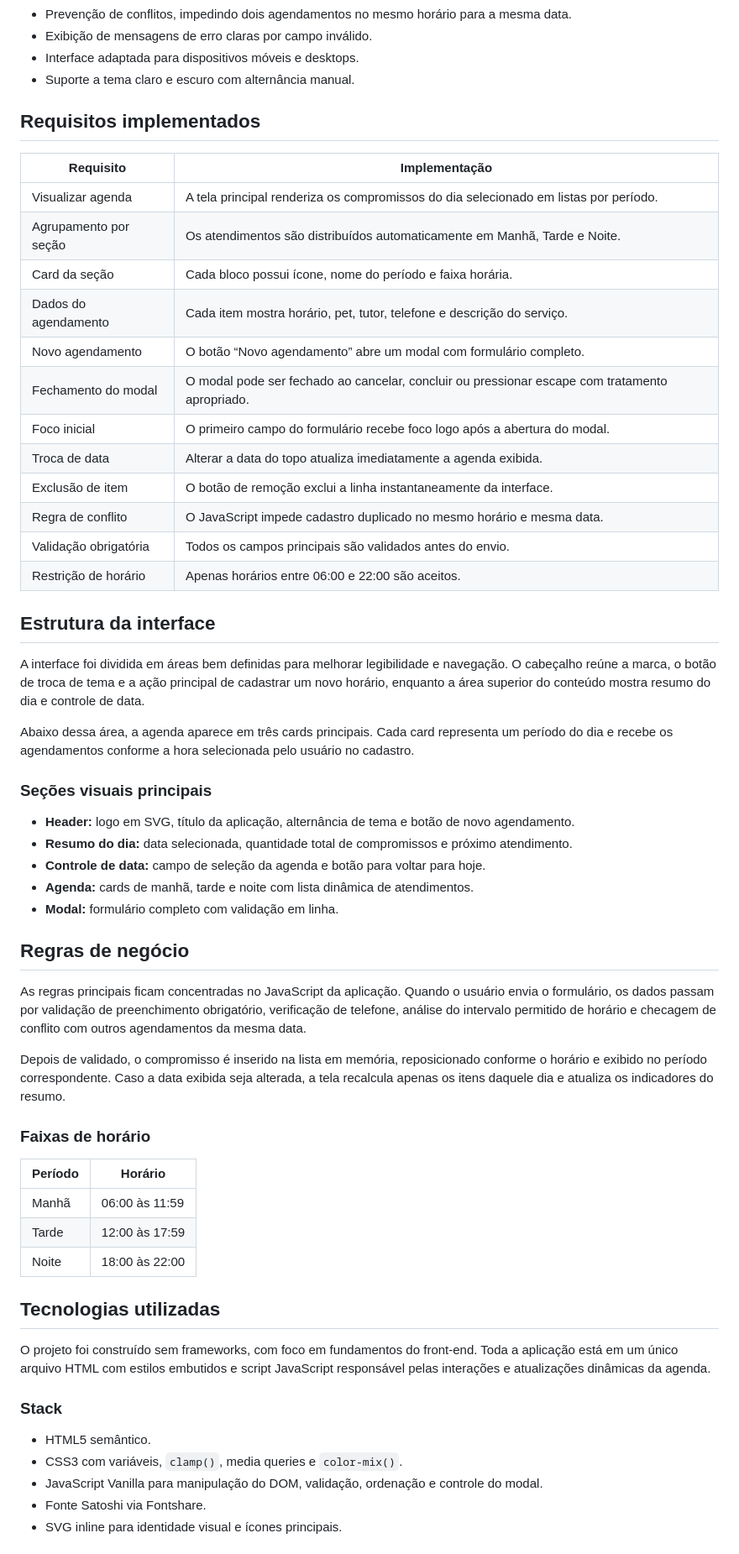
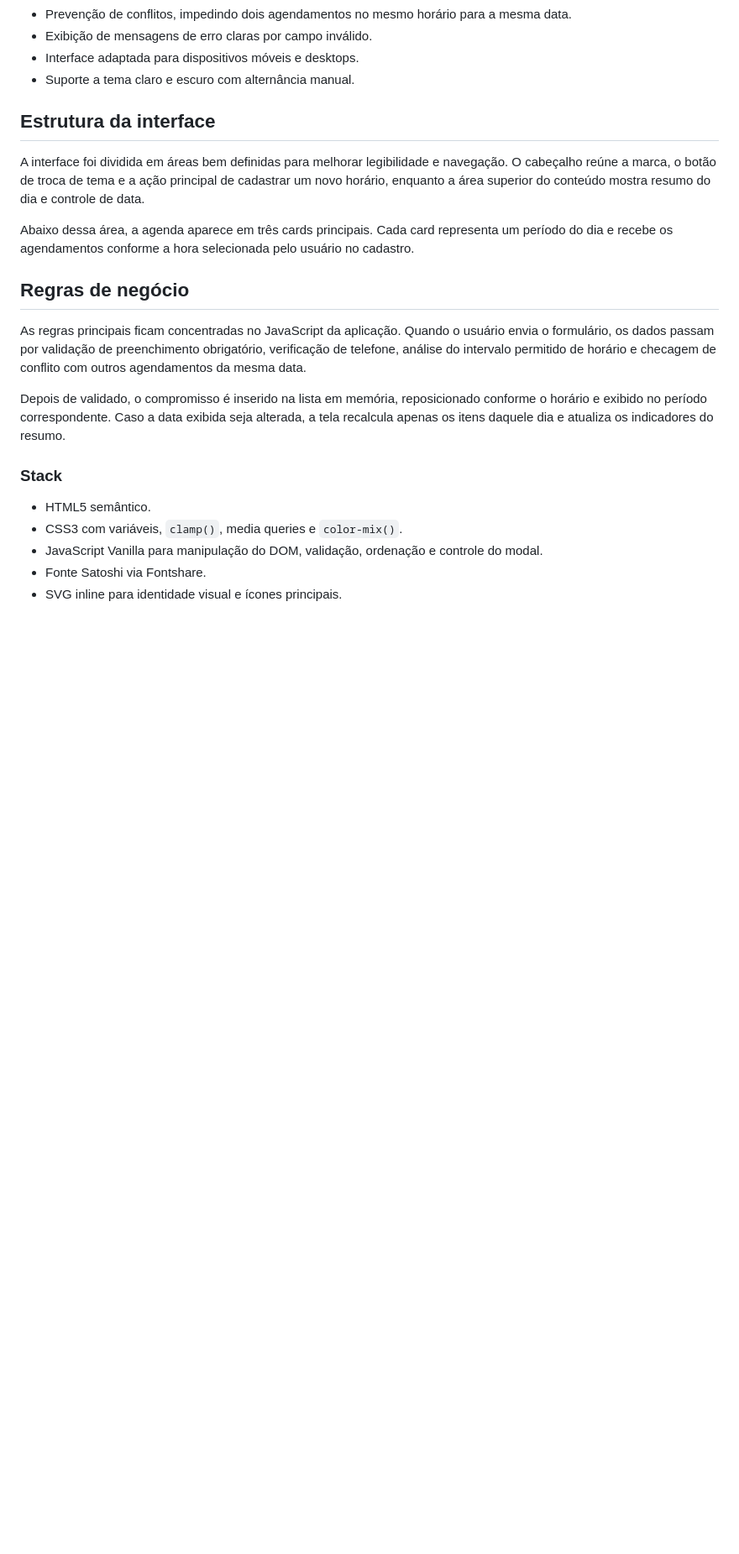
Before and after one commit to pedrozxx/Mundo-Pet, a Markdown page: README.md, the part around one of its changes. Shown at 84% size. Rendered like a GitHub page; blank space fills up the shorter version.

```diff
--- a/README.md
+++ b/README.md
@@ -28,22 +28,6 @@ Além do aspecto funcional, o projeto também foi pensado como exercício de boa
 - Interface adaptada para dispositivos móveis e desktops.
 - Suporte a tema claro e escuro com alternância manual.
 
-## Requisitos implementados
-
-| Requisito | Implementação |
-|---|---|
-| Visualizar agenda | A tela principal renderiza os compromissos do dia selecionado em listas por período.  |
-| Agrupamento por seção | Os atendimentos são distribuídos automaticamente em Manhã, Tarde e Noite.  |
-| Card da seção | Cada bloco possui ícone, nome do período e faixa horária.  |
-| Dados do agendamento | Cada item mostra horário, pet, tutor, telefone e descrição do serviço.  |
-| Novo agendamento | O botão “Novo agendamento” abre um modal com formulário completo.  |
-| Fechamento do modal | O modal pode ser fechado ao cancelar, concluir ou pressionar escape com tratamento apropriado.  |
-| Foco inicial | O primeiro campo do formulário recebe foco logo após a abertura do modal.  |
-| Troca de data | Alterar a data do topo atualiza imediatamente a agenda exibida.  |
-| Exclusão de item | O botão de remoção exclui a linha instantaneamente da interface.  |
-| Regra de conflito | O JavaScript impede cadastro duplicado no mesmo horário e mesma data.  |
-| Validação obrigatória | Todos os campos principais são validados antes do envio.  |
-| Restrição de horário | Apenas horários entre 06:00 e 22:00 são aceitos.  |
 
 ## Estrutura da interface
 
@@ -51,31 +35,11 @@ A interface foi dividida em áreas bem definidas para melhorar legibilidade e na
 
 Abaixo dessa área, a agenda aparece em três cards principais. Cada card representa um período do dia e recebe os agendamentos conforme a hora selecionada pelo usuário no cadastro.
 
-### Seções visuais principais
-
-- **Header:** logo em SVG, título da aplicação, alternância de tema e botão de novo agendamento.
-- **Resumo do dia:** data selecionada, quantidade total de compromissos e próximo atendimento.
-- **Controle de data:** campo de seleção da agenda e botão para voltar para hoje.
-- **Agenda:** cards de manhã, tarde e noite com lista dinâmica de atendimentos.
-- **Modal:** formulário completo com validação em linha.
-
 ## Regras de negócio
 
 As regras principais ficam concentradas no JavaScript da aplicação. Quando o usuário envia o formulário, os dados passam por validação de preenchimento obrigatório, verificação de telefone, análise do intervalo permitido de horário e checagem de conflito com outros agendamentos da mesma data.
 
 Depois de validado, o compromisso é inserido na lista em memória, reposicionado conforme o horário e exibido no período correspondente. Caso a data exibida seja alterada, a tela recalcula apenas os itens daquele dia e atualiza os indicadores do resumo.
-
-### Faixas de horário
-
-| Período | Horário |
-|---|---|
-| Manhã | 06:00 às 11:59  |
-| Tarde | 12:00 às 17:59  |
-| Noite | 18:00 às 22:00  |
-
-## Tecnologias utilizadas
-
-O projeto foi construído sem frameworks, com foco em fundamentos do front-end. Toda a aplicação está em um único arquivo HTML com estilos embutidos e script JavaScript responsável pelas interações e atualizações dinâmicas da agenda.
 
 ### Stack
 
```
Also changed, not shown: other parts of README.md (+0 -47 lines).
